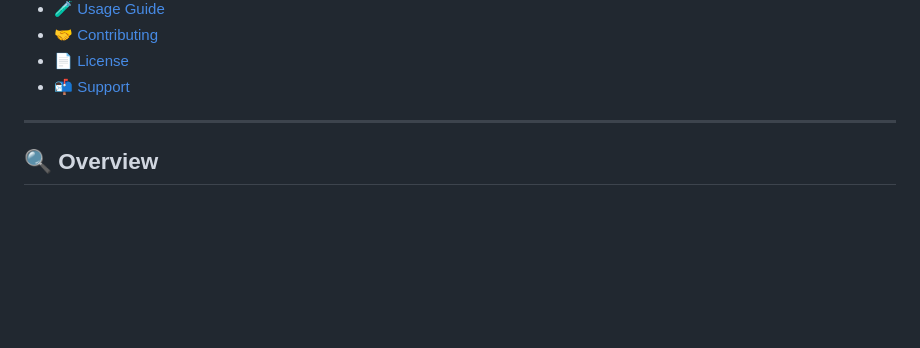
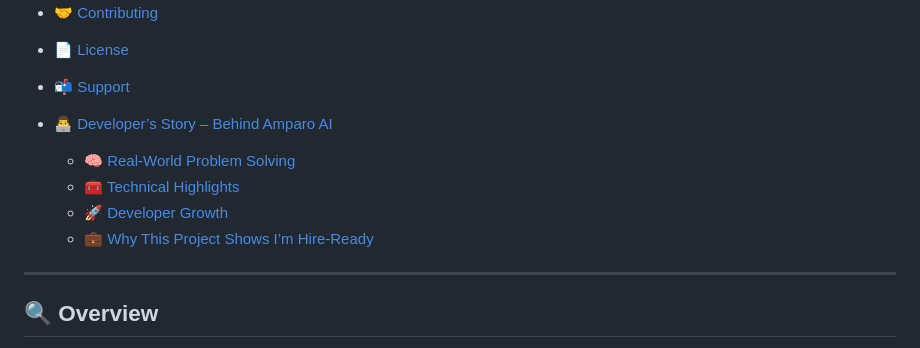
Before and after one commit to Krishna-Vineet/Amparo, a Markdown page: Readme.md, the part around one of its changes. GitHub-like rendering; blank space fills up the shorter version.

```diff
--- a/Readme.md
+++ b/Readme.md
@@ -20,6 +20,13 @@
 - [🤝 Contributing](#-contributing)
 - [📄 License](#-license)
 - [📬 Support](#-support)
+
+- [👨‍💻 Developer’s Story – Behind Amparo AI](#-developer’s-story--behind-amparo-ai)
+  - [🧠 Real-World Problem Solving](#-real-world-problem-solving)
+  - [🧰 Technical Highlights](#-technical-highlights)
+  - [🚀 Developer Growth](#-developer-growth)
+  - [💼 Why This Project Shows I’m Hire-Ready](#-why-this-project-shows-i’m-hire-ready)
+
 
 ---
 
```
Also changed, not shown: other parts of Readme.md (+55 -0 lines).
